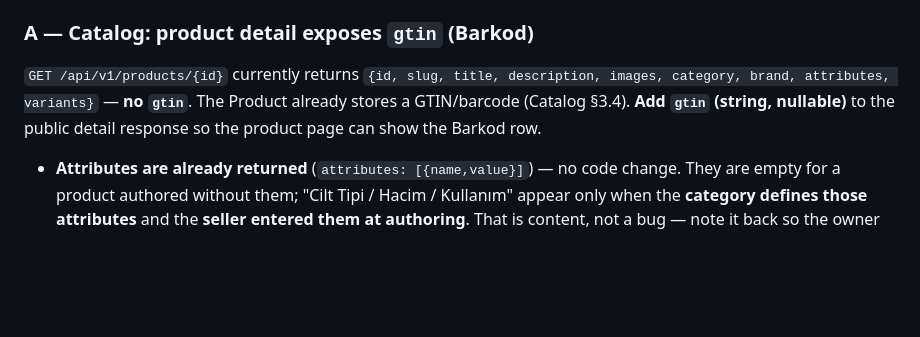
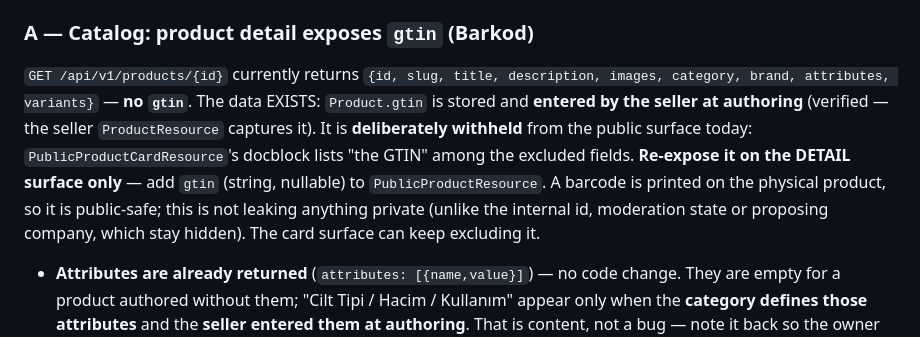
Before and after one commit to abdullahcetin07/marketplace, a Markdown page: BUILD_STOREFRONT_DATA.md, the part around the change. Drawn GitHub-style; blank space fills up the shorter version.

Commit message:
docs: clarify the gtin gap — data exists, public surface withholds it
Verified: Product.gtin is stored and entered at authoring; the public API
deliberately excludes it (PublicProductCardResource docblock). Work order A now
says to re-expose it on the DETAIL surface only (a barcode is public-safe),
leaving the card surface's exclusions intact — so the server doesn't stop to
ask whether exposing it is allowed.

Co-Authored-By: Claude Opus 4.8 <noreply@anthropic.com>

```diff
--- a/BUILD_STOREFRONT_DATA.md
+++ b/BUILD_STOREFRONT_DATA.md
@@ -12,8 +12,14 @@ frozen. `LayeringTest` + `CatalogBoundaryTest` stay green; money stays **decimal
 ### A — Catalog: product detail exposes `gtin` (Barkod)
 `GET /api/v1/products/{id}` currently returns
 `{id, slug, title, description, images, category, brand, attributes, variants}` — **no
-`gtin`**. The Product already stores a GTIN/barcode (Catalog §3.4). **Add `gtin` (string,
-nullable)** to the public detail response so the product page can show the Barkod row.
+`gtin`**. The data EXISTS: `Product.gtin` is stored and **entered by the seller at
+authoring** (verified — the seller `ProductResource` captures it). It is **deliberately
+withheld** from the public surface today: `PublicProductCardResource`'s docblock lists "the
+GTIN" among the excluded fields. **Re-expose it on the DETAIL surface only** — add
+`gtin` (string, nullable) to `PublicProductResource`. A barcode is printed on the physical
+product, so it is public-safe; this is not leaking anything private (unlike the internal id,
+moderation state or proposing company, which stay hidden). The card surface can keep
+excluding it.
 - **Attributes are already returned** (`attributes: [{name,value}]`) — no code change. They
   are empty for a product authored without them; "Cilt Tipi / Hacim / Kullanım" appear only
   when the **category defines those attributes** and the **seller entered them at authoring**.
```
